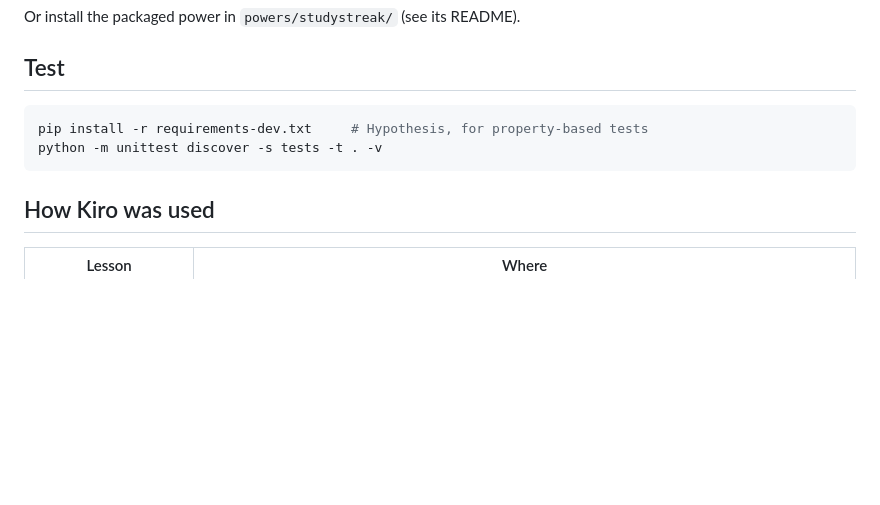
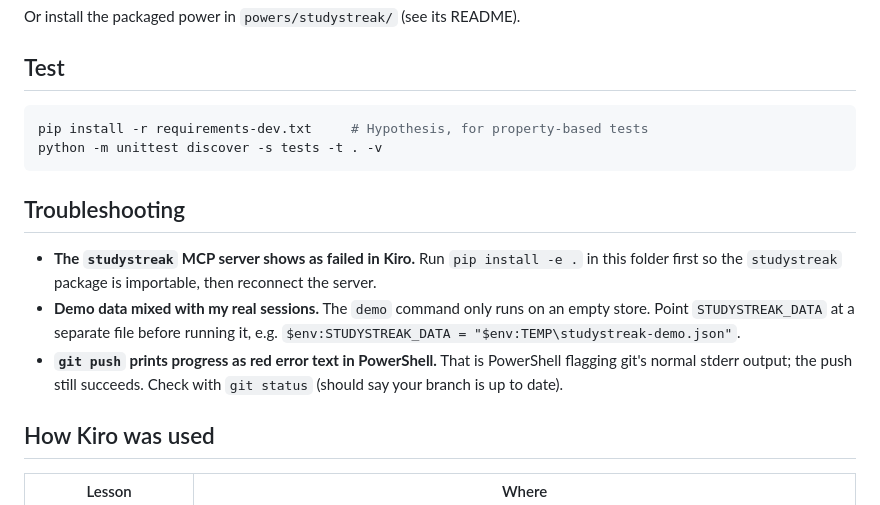
Before and after one commit to Majenayu/MAJEN, a Markdown page: README.md, the part around the change. GitHub-like rendering; blank space fills up the shorter version.

Commit message:
docs: add Troubleshooting section (MCP setup, demo data, push output)

````diff
--- a/README.md
+++ b/README.md
@@ -73,6 +73,17 @@ pip install -r requirements-dev.txt     # Hypothesis, for property-based tests
 python -m unittest discover -s tests -t . -v
 ```
 
+## Troubleshooting
+
+- **The `studystreak` MCP server shows as failed in Kiro.** Run `pip install -e .` in this
+  folder first so the `studystreak` package is importable, then reconnect the server.
+- **Demo data mixed with my real sessions.** The `demo` command only runs on an empty store.
+  Point `STUDYSTREAK_DATA` at a separate file before running it, e.g.
+  `$env:STUDYSTREAK_DATA = "$env:TEMP\studystreak-demo.json"`.
+- **`git push` prints progress as red error text in PowerShell.** That is PowerShell flagging
+  git's normal stderr output; the push still succeeds. Check with `git status` (should say
+  your branch is up to date).
+
 ## How Kiro was used
 
 | Lesson | Where |
````
